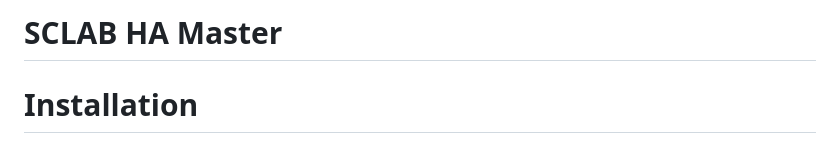
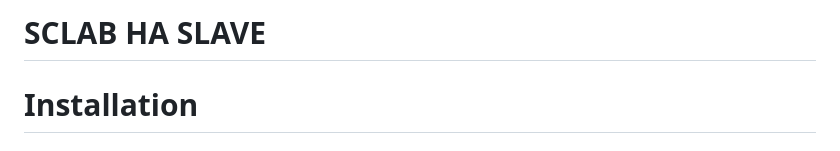
Before and after one commit to sclab-io/docker-images, a Markdown page: ha/slave/README.md, the part around the change. Rendered like a GitHub page.

```diff
--- a/ha/slave/README.md
+++ b/ha/slave/README.md
@@ -1,4 +1,4 @@
-SCLAB HA Master
+SCLAB HA SLAVE
 ===================
 
 # Installation
```
Also changed, not shown: README.md (+73 -19 lines), ha/README.md (added, +42 -0 lines), System-Diagram.png (added), ha/HA.png (added), 1 other file.
